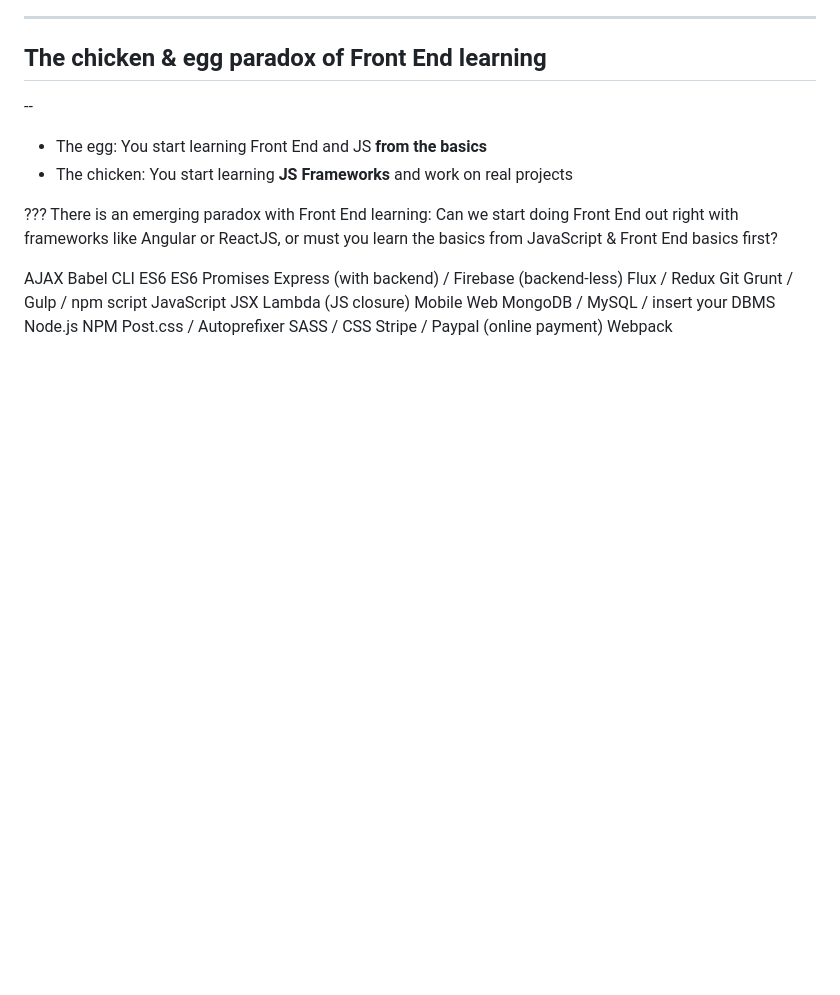
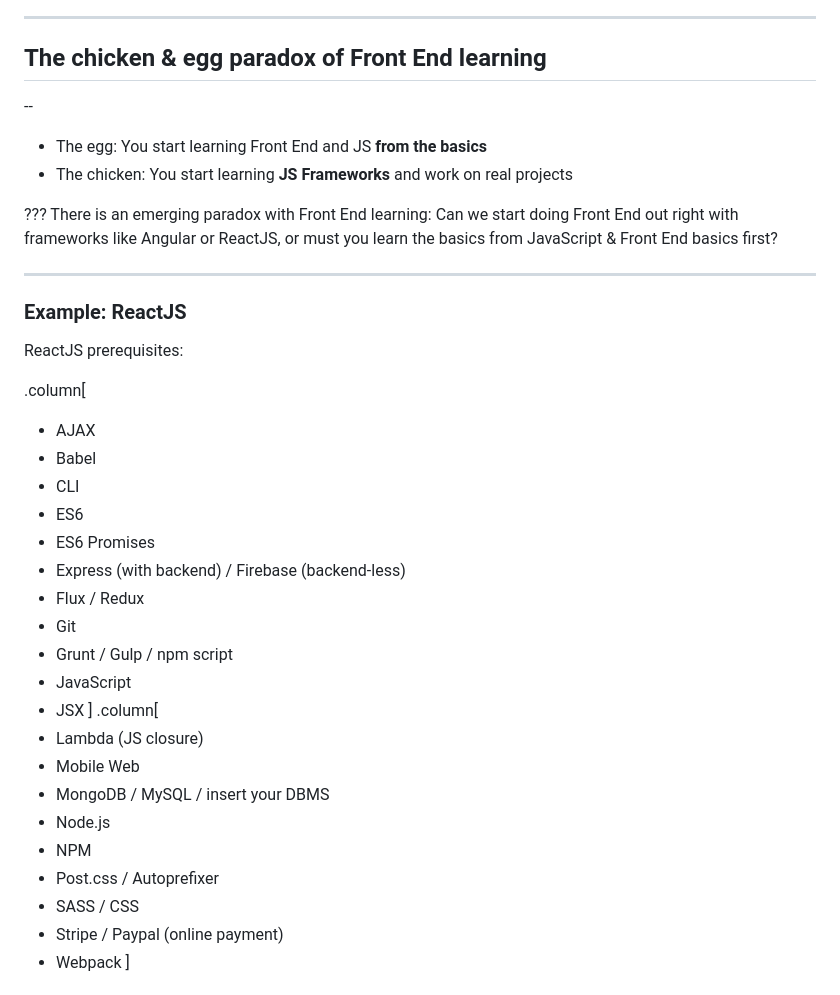
Before and after one commit to trongthanh/secrets-of-front-end-ninja-2017, a Markdown page: index.md, the part around the change printed below. Rendered like a GitHub page; blank space fills up the shorter version.

```diff
--- a/index.md
+++ b/index.md
@@ -807,23 +810,34 @@ class: animated, fadeIn
 ???
 There is an emerging paradox with Front End learning: Can we start doing Front End out right with frameworks like Angular or ReactJS, or must you learn the basics from JavaScript & Front End basics first?
 
-AJAX
-Babel
-CLI
-ES6
-ES6 Promises
-Express (with backend) / Firebase (backend-less)
-Flux / Redux
-Git
-Grunt / Gulp / npm script
-JavaScript
-JSX
-Lambda (JS closure)
-Mobile Web
-MongoDB / MySQL / insert your DBMS
-Node.js
-NPM
-Post.css / Autoprefixer
-SASS / CSS
-Stripe / Paypal (online payment)
-Webpack
+---
+
+### Example: ReactJS
+
+ReactJS prerequisites:
+
+.column[
+- AJAX
+- Babel
+- CLI
+- ES6
+- ES6 Promises
+- Express (with backend) / Firebase (backend-less)
+- Flux / Redux
+- Git
+- Grunt / Gulp / npm script
+- JavaScript
+- JSX
+]
+.column[
+- Lambda (JS closure)
+- Mobile Web
+- MongoDB / MySQL / insert your DBMS
+- Node.js
+- NPM
+- Post.css / Autoprefixer
+- SASS / CSS
+- Stripe / Paypal (online payment)
+- Webpack
+]
+
```
Also changed, not shown: other parts of index.md (+34 -1 lines), img/react-snoob-question-1.jpg (added), img/react-snoob-question-2.jpg (added).
